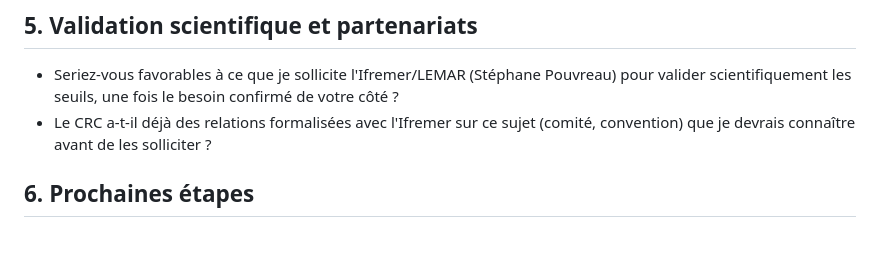
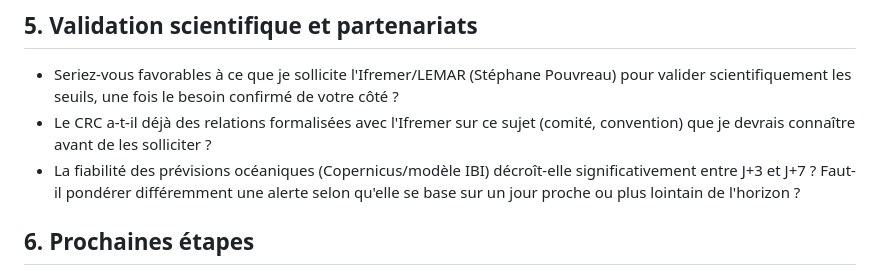
Before and after one commit to ronan-develop/coastal-sentinel, a Markdown page: docs/questions.md, the part around the change. Rendered like a GitHub page; blank space fills up the shorter version.

Commit message:
📝 docs(questions): fiabilité des prévisions selon l'horizon J+3/J+7
Ajoute une question pour Ifremer : la fiabilité du modèle IBI
décroît-elle significativement entre J+3 et J+7, et faut-il pondérer
une alerte différemment selon l'éloignement de l'horizon ?

```diff
--- a/docs/questions.md
+++ b/docs/questions.md
@@ -67,6 +67,10 @@ l'existant, ne pas arriver avec une solution figée (cf.
   confirmé de votre côté ?
 - Le CRC a-t-il déjà des relations formalisées avec l'Ifremer sur ce sujet
   (comité, convention) que je devrais connaître avant de les solliciter ?
+- La fiabilité des prévisions océaniques (Copernicus/modèle IBI) décroît-elle
+  significativement entre J+3 et J+7 ? Faut-il pondérer différemment une
+  alerte selon qu'elle se base sur un jour proche ou plus lointain de
+  l'horizon ?
 
 ## 6. Prochaines étapes
 
```
